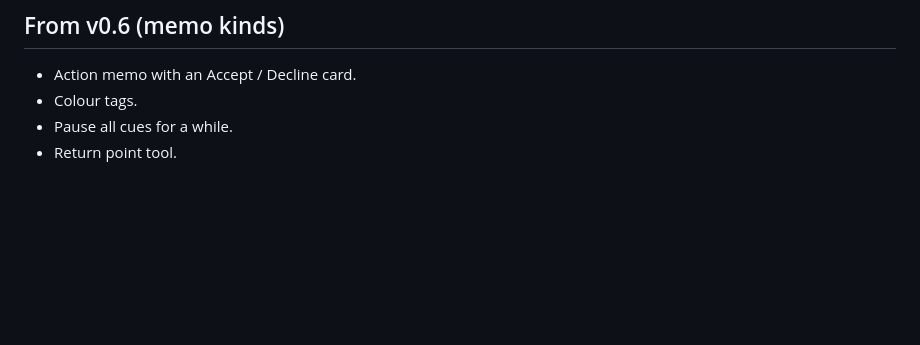
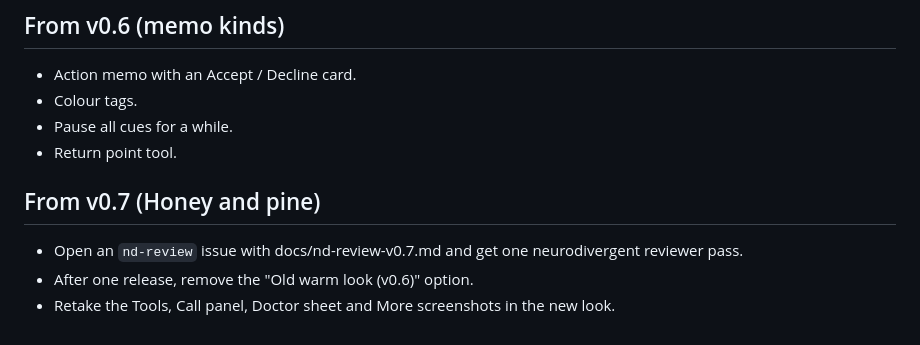
Before and after one commit to Dario-LiCausi/Dehazer, a Markdown page: BACKLOG.md, the part around the change. Drawn GitHub-style; blank space fills up the shorter version.

```diff
--- a/BACKLOG.md
+++ b/BACKLOG.md
@@ -26,3 +26,8 @@ Not built yet. Ordered by when we think about them, not by promise.
 - Colour tags.
 - Pause all cues for a while.
 - Return point tool.
+
+## From v0.7 (Honey and pine)
+- Open an `nd-review` issue with docs/nd-review-v0.7.md and get one neurodivergent reviewer pass.
+- After one release, remove the "Old warm look (v0.6)" option.
+- Retake the Tools, Call panel, Doctor sheet and More screenshots in the new look.
```
Also changed, not shown: README.md (+3 -3 lines), docs/UX-DECISIONS.md (+12 -0 lines), docs/nd-review-v0.7.md (added, +25 -0 lines), docs/screens/dark.png, docs/screens/home.png, docs/screens/phone.png, docs/screens/plain.png, docs/screens/settings.png, 3 other files.
